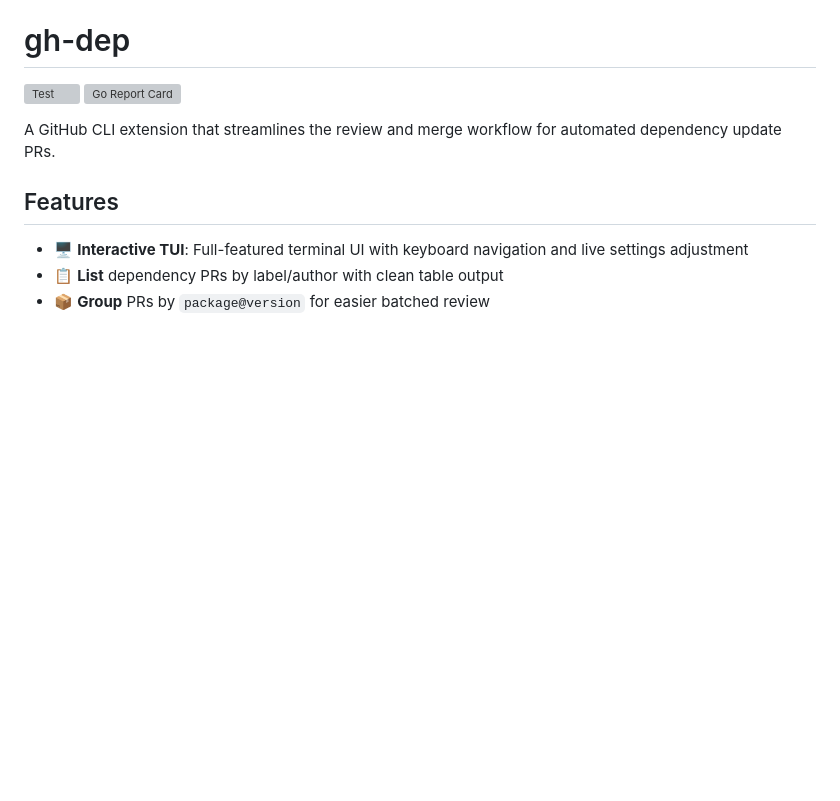
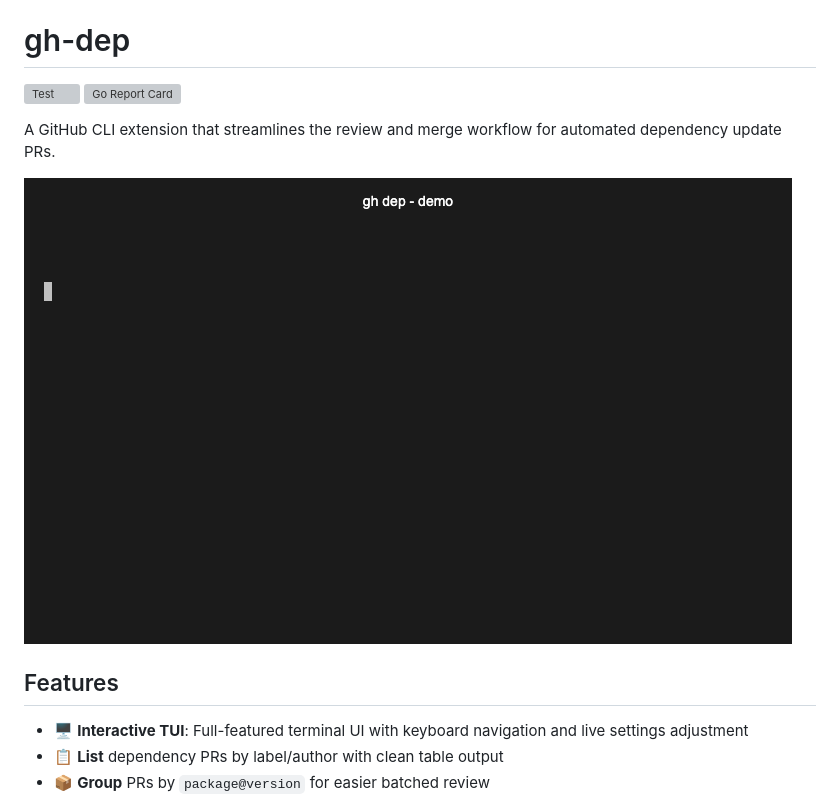
Before and after one commit to jackchuka/gh-dep, a Markdown page: README.md, the part around the change. Rendered like a GitHub page; pictures changed too: demo.gif (added); blank space fills up the shorter version; grey boxes are pictures that could not be loaded.

Commit message:
add: demo

```diff
--- a/README.md
+++ b/README.md
@@ -4,6 +4,8 @@
 [![Go Report Card](https://goreportcard.com/badge/github.com/jackchuka/gh-dep)](https://goreportcard.com/report/github.com/jackchuka/gh-dep)
 
 A GitHub CLI extension that streamlines the review and merge workflow for automated dependency update PRs.
+
+![gh-dep demo](demo.gif)
 
 ## Features
 
```
